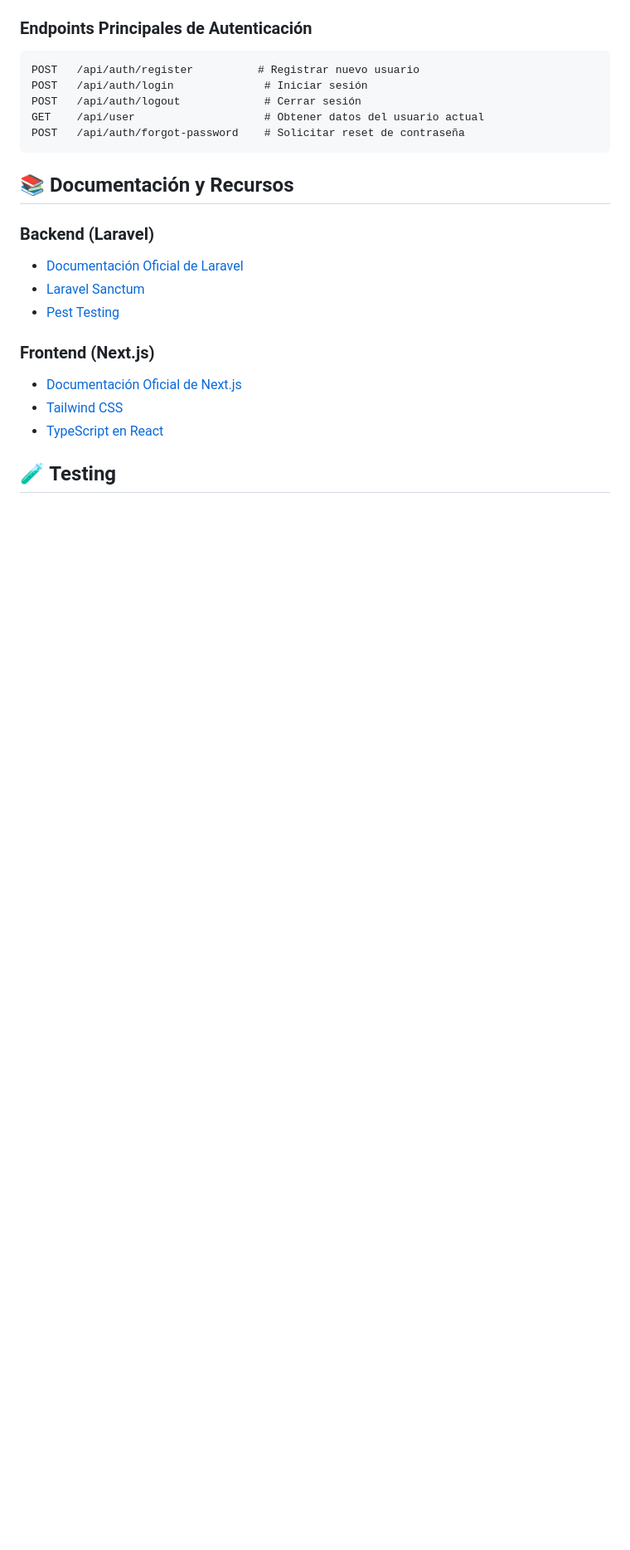
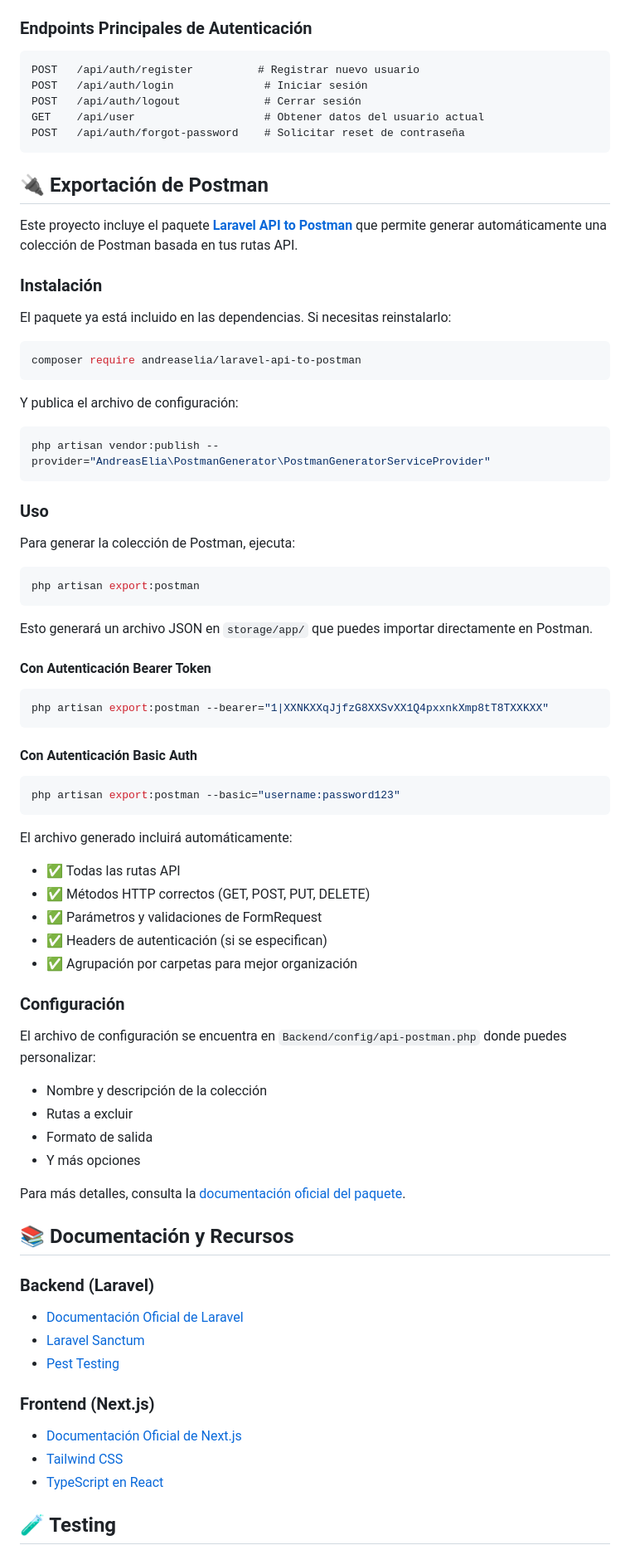
Before and after one commit to brindogabriel/LaravelBreezeApi-NextJS, a Markdown page: README.md, the part around the change. Shown at 83% size. Drawn GitHub-style; blank space fills up the shorter version.

Commit message:
docs: Añadir sección de exportación de Postman

````diff
--- a/README.md
+++ b/README.md
@@ -174,7 +174,62 @@ POST   /api/auth/logout             # Cerrar sesión
 GET    /api/user                    # Obtener datos del usuario actual
 POST   /api/auth/forgot-password    # Solicitar reset de contraseña
 ```
+## 🔌 Exportación de Postman
 
+Este proyecto incluye el paquete **[Laravel API to Postman](https://github.com/andreaselia/laravel-api-to-postman)** que permite generar automáticamente una colección de Postman basada en tus rutas API.
+
+### Instalación
+
+El paquete ya está incluido en las dependencias. Si necesitas reinstalarlo:
+
+```bash
+composer require andreaselia/laravel-api-to-postman
+```
+
+Y publica el archivo de configuración:
+
+```bash
+php artisan vendor:publish --provider="AndreasElia\PostmanGenerator\PostmanGeneratorServiceProvider"
+```
+
+### Uso
+
+Para generar la colección de Postman, ejecuta:
+
+```bash
+php artisan export:postman
+```
+
+Esto generará un archivo JSON en `storage/app/` que puedes importar directamente en Postman.
+
+#### Con Autenticación Bearer Token
+
+```bash
+php artisan export:postman --bearer="1|XXNKXXqJjfzG8XXSvXX1Q4pxxnkXmp8tT8TXXKXX"
+```
+
+#### Con Autenticación Basic Auth
+
+```bash
+php artisan export:postman --basic="username:password123"
+```
+
+El archivo generado incluirá automáticamente:
+- ✅ Todas las rutas API
+- ✅ Métodos HTTP correctos (GET, POST, PUT, DELETE)
+- ✅ Parámetros y validaciones de FormRequest
+- ✅ Headers de autenticación (si se especifican)
+- ✅ Agrupación por carpetas para mejor organización
+
+### Configuración
+
+El archivo de configuración se encuentra en `Backend/config/api-postman.php` donde puedes personalizar:
+- Nombre y descripción de la colección
+- Rutas a excluir
+- Formato de salida
+- Y más opciones
+
+Para más detalles, consulta la [documentación oficial del paquete](https://github.com/andreaselia/laravel-api-to-postman).
 ## 📚 Documentación y Recursos
 
 ### Backend (Laravel)
````
